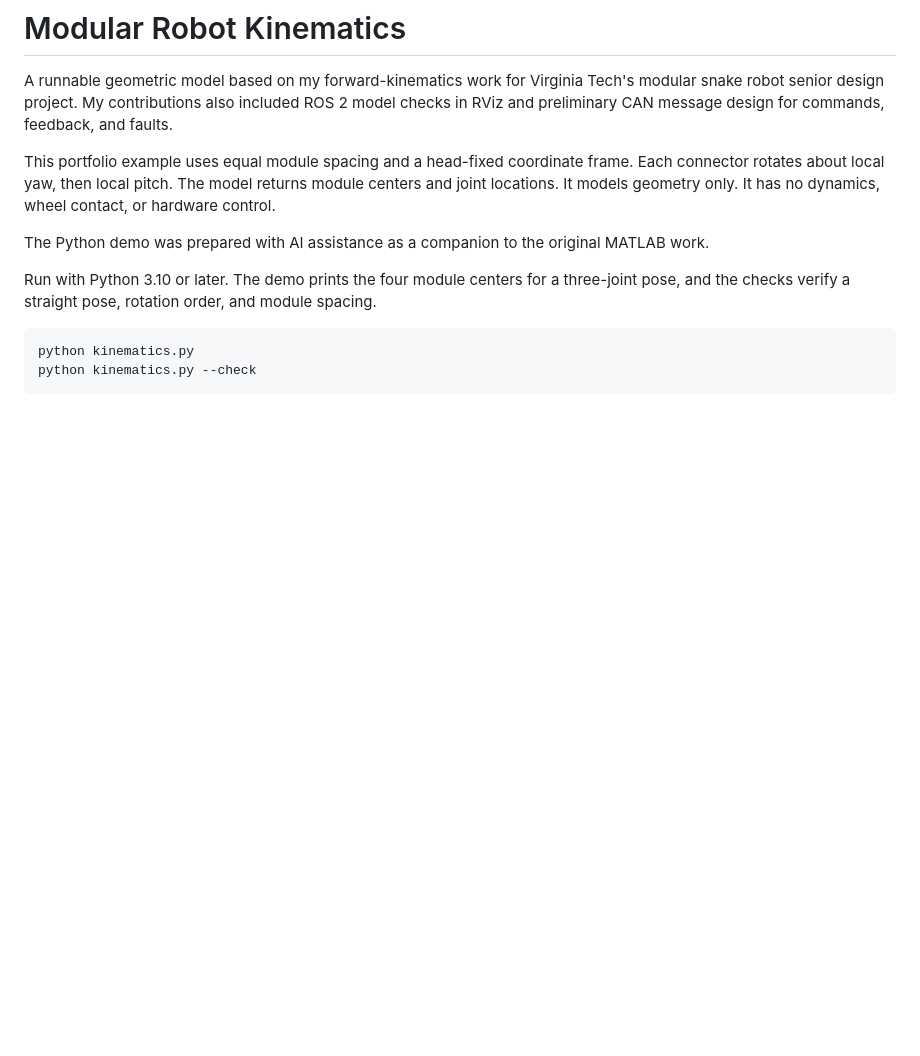
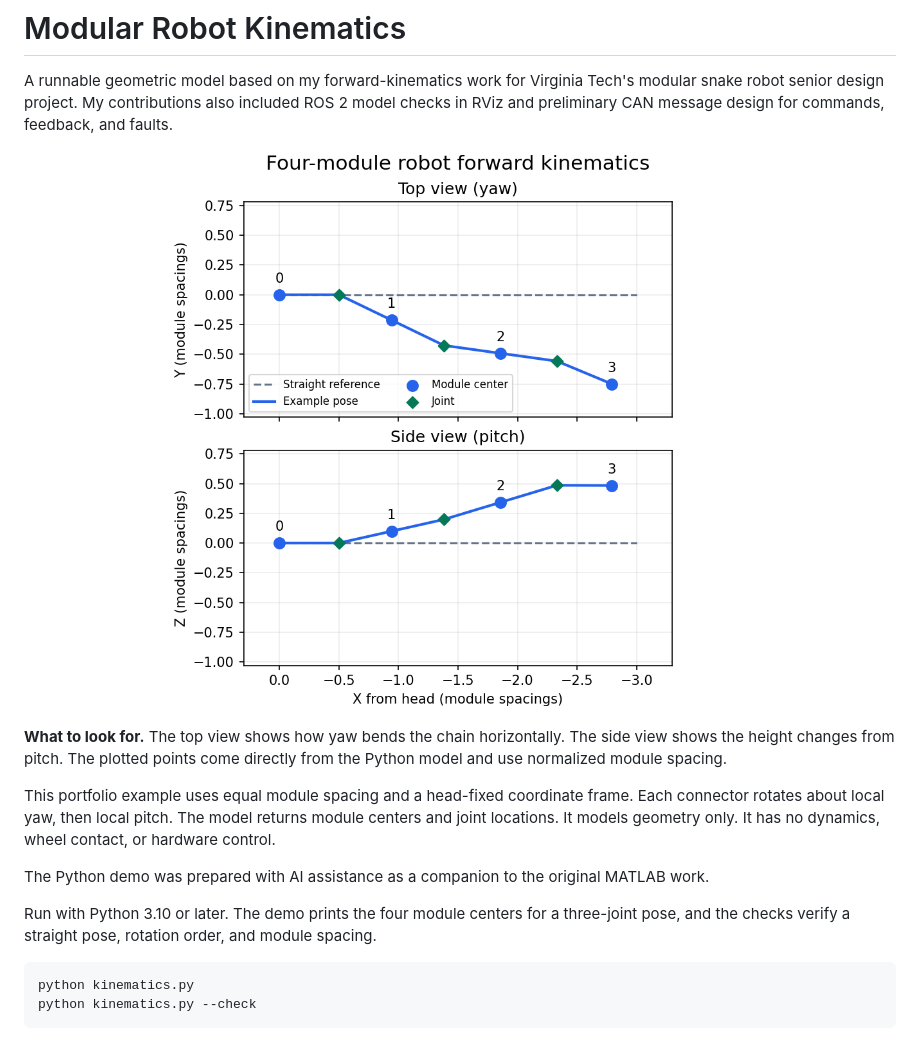
Before and after one commit to brittanyclinares/modular-robot-kinematics, a Markdown page: README.md, the part around the change. GitHub-like rendering; pictures changed too: preview.png (added); blank space fills up the shorter version.

Commit message:
Show a visual preview in the README

```diff
--- a/README.md
+++ b/README.md
@@ -1,6 +1,10 @@
 # Modular Robot Kinematics
 
 A runnable geometric model based on my forward-kinematics work for Virginia Tech's modular snake robot senior design project. My contributions also included ROS 2 model checks in RViz and preliminary CAN message design for commands, feedback, and faults.
+
+![Top and side views of a four-module robot chain, showing the straight reference and the articulated pose](preview.png)
+
+**What to look for.** The top view shows how yaw bends the chain horizontally. The side view shows the height changes from pitch. The plotted points come directly from the Python model and use normalized module spacing.
 
 This portfolio example uses equal module spacing and a head-fixed coordinate frame. Each connector rotates about local yaw, then local pitch. The model returns module centers and joint locations. It models geometry only. It has no dynamics, wheel contact, or hardware control.
 
```
